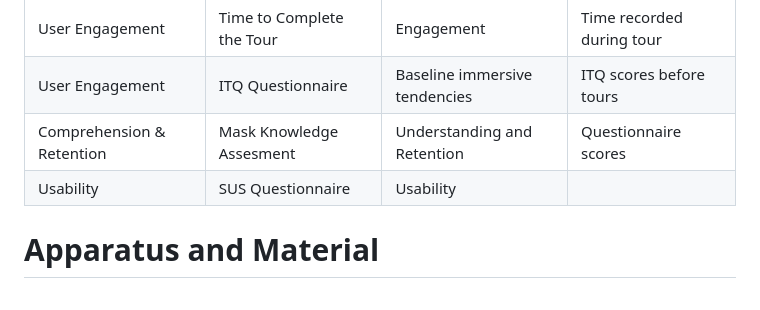
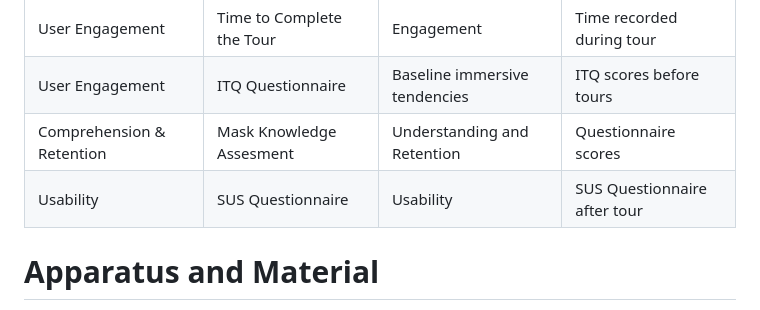
Before and after one commit to tdpg20232a/final-project-bali-aga, a Markdown page: Design.md, the part around the change. Drawn GitHub-style.

```diff
--- a/Design.md
+++ b/Design.md
@@ -81,7 +81,7 @@ SUS consists of a 10-item questionnaire with five response options for responden
 | User Engagement       | Time to Complete the Tour       | Engagement                   | Time recorded during tour      |
 | User Engagement       | ITQ Questionnaire                           | Baseline immersive tendencies| ITQ scores before tours        |
 | Comprehension & Retention | Mask Knowledge Assesment     | Understanding and Retention  | Questionnaire scores           |
-| Usability             | SUS Questionnaire                             | Usability
+| Usability             | SUS Questionnaire                             | Usability  | SUS Questionnaire after tour
 
 # Apparatus and Material
 
```
